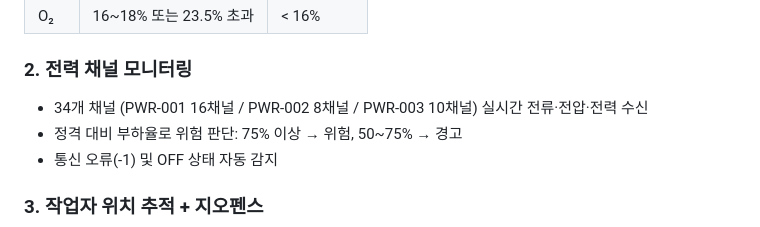
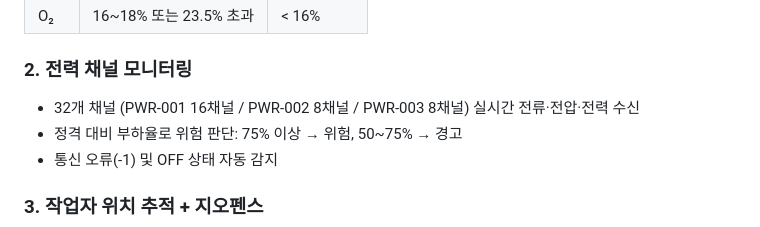
Before and after one commit to hyunseoklim/ICMP2, a Markdown page: README.md, the part around the change. Drawn GitHub-style.

Commit message:
chore: 채널 개수 정정
Seed 데이터를 기준으로 채널 개수를 정정함

당초
 34개 채널 (PWR-001 16채널 / PWR-002 8채널 / PWR-003 10채널) 실시간 전류·전압·전력 수신

변경
 32개 채널 (PWR-001 16채널 / PWR-002 8채널 / PWR-003 8채널) 실시간 전류·전압·전력 수신

```diff
--- a/README.md
+++ b/README.md
@@ -196,7 +196,7 @@ ICMP2/
 
 ### 2. 전력 채널 모니터링
 
-- 34개 채널 (PWR-001 16채널 / PWR-002 8채널 / PWR-003 10채널) 실시간 전류·전압·전력 수신
+- 32개 채널 (PWR-001 16채널 / PWR-002 8채널 / PWR-003 8채널) 실시간 전류·전압·전력 수신
 - 정격 대비 부하율로 위험 판단: 75% 이상 → 위험, 50~75% → 경고
 - 통신 오류(-1) 및 OFF 상태 자동 감지
 
```
